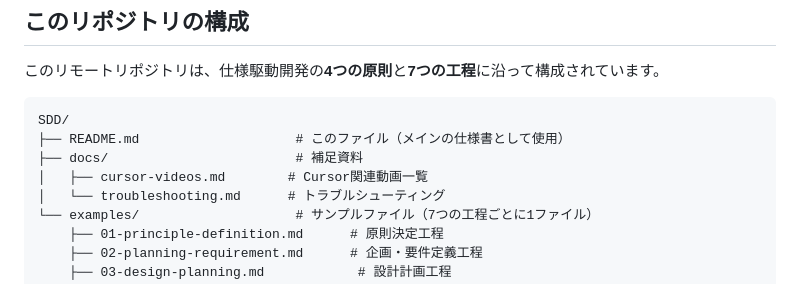
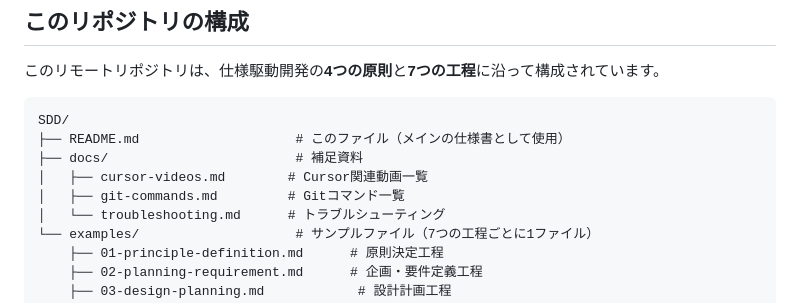
Before and after one commit to KazuhiroYamada2/SDD, a Markdown page: README.md, the part around the change. Drawn GitHub-style.

Commit message:
README.mdのディレクトリ構造にgit-commands.mdを追加

```diff
--- a/README.md
+++ b/README.md
@@ -71,6 +71,7 @@ SDD/
 ├── README.md                    # このファイル（メインの仕様書として使用）
 ├── docs/                        # 補足資料
 │   ├── cursor-videos.md        # Cursor関連動画一覧
+│   ├── git-commands.md         # Gitコマンド一覧
 │   └── troubleshooting.md      # トラブルシューティング
 └── examples/                    # サンプルファイル（7つの工程ごとに1ファイル）
     ├── 01-principle-definition.md      # 原則決定工程
```
